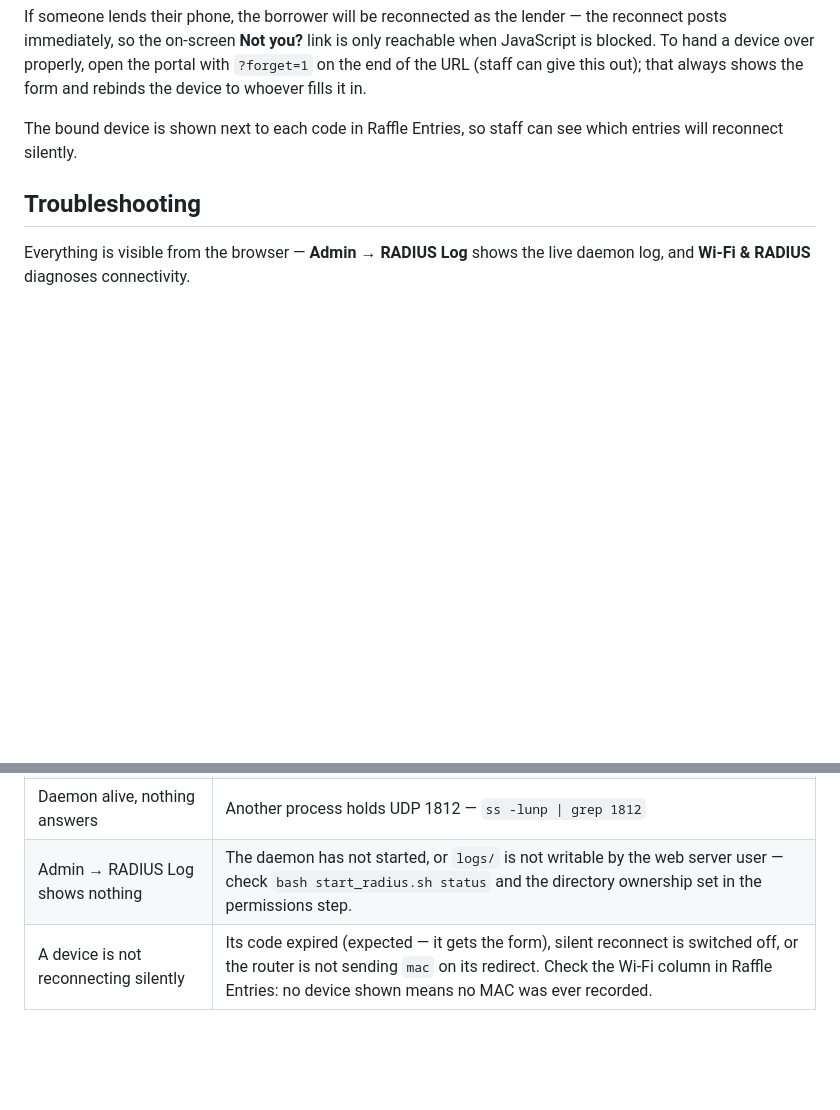
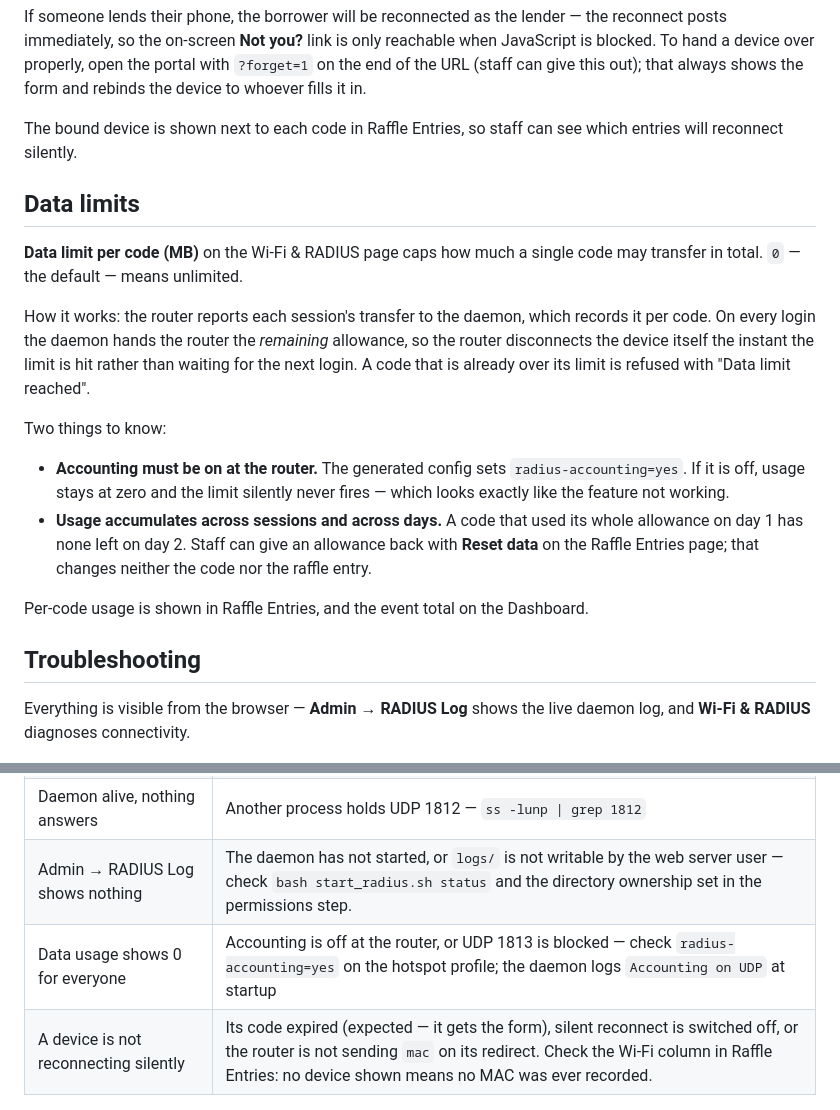
Before and after one commit to rexxy201/hotspot, a Markdown page: deploy/setup.md, 2 parts joined by grey strips. Rendered like a GitHub page; blank space fills up the shorter version.

Commit message:
docs: document data limits and add them to the go-live checks

```diff
--- a/deploy/setup.md
+++ b/deploy/setup.md
@@ -232,6 +232,29 @@ always shows the form and rebinds the device to whoever fills it in.
 The bound device is shown next to each code in Raffle Entries, so staff can see
 which entries will reconnect silently.
 
+## Data limits
+
+**Data limit per code (MB)** on the Wi-Fi & RADIUS page caps how much a single
+code may transfer in total. `0` — the default — means unlimited.
+
+How it works: the router reports each session's transfer to the daemon, which
+records it per code. On every login the daemon hands the router the *remaining*
+allowance, so the router disconnects the device itself the instant the limit is
+hit rather than waiting for the next login. A code that is already over its
+limit is refused with "Data limit reached".
+
+Two things to know:
+
+- **Accounting must be on at the router.** The generated config sets
+  `radius-accounting=yes`. If it is off, usage stays at zero and the limit
+  silently never fires — which looks exactly like the feature not working.
+- **Usage accumulates across sessions and across days.** A code that used its
+  whole allowance on day 1 has none left on day 2. Staff can give an allowance
+  back with **Reset data** on the Raffle Entries page; that changes neither the
+  code nor the raffle entry.
+
+Per-code usage is shown in Raffle Entries, and the event total on the Dashboard.
+
 ## Troubleshooting
 
 Everything is visible from the browser — **Admin → RADIUS Log** shows the live
@@ -245,4 +268,5 @@ daemon log, and **Wi-Fi & RADIUS** diagnoses connectivity.
 | `REJECT: wrong password` | Router and portal shared secrets differ. |
 | Daemon alive, nothing answers | Another process holds UDP 1812 — `ss -lunp \| grep 1812` |
 | Admin → RADIUS Log shows nothing | The daemon has not started, or `logs/` is not writable by the web server user — check `bash start_radius.sh status` and the directory ownership set in the permissions step. |
+| Data usage shows 0 for everyone | Accounting is off at the router, or UDP 1813 is blocked — check `radius-accounting=yes` on the hotspot profile; the daemon logs `Accounting on UDP` at startup |
 | A device is not reconnecting silently | Its code expired (expected — it gets the form), silent reconnect is switched off, or the router is not sending `mac` on its redirect. Check the Wi-Fi column in Raffle Entries: no device shown means no MAC was ever recorded. |
```
Also changed, not shown: deploy/GO-LIVE.md (+5 -2 lines).
